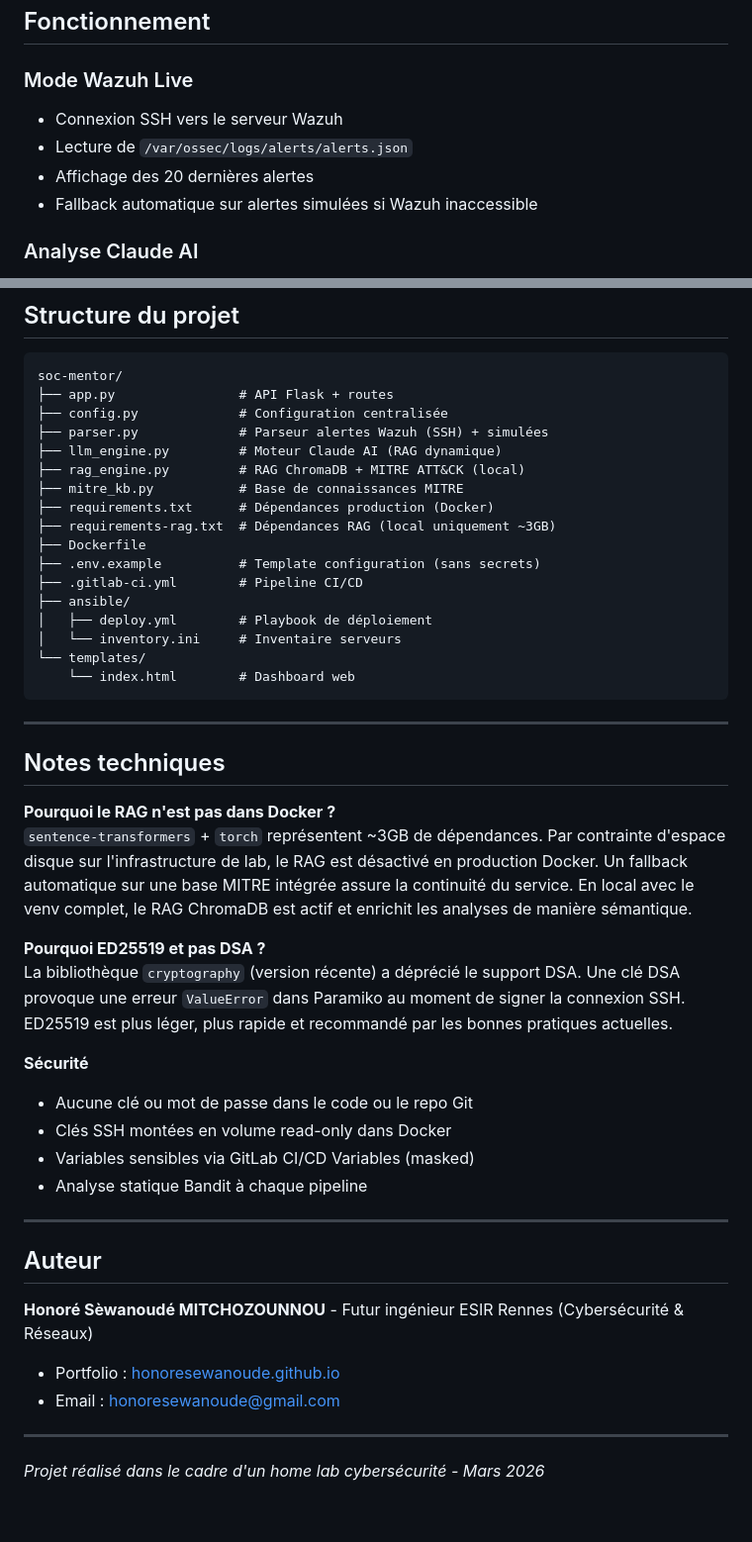
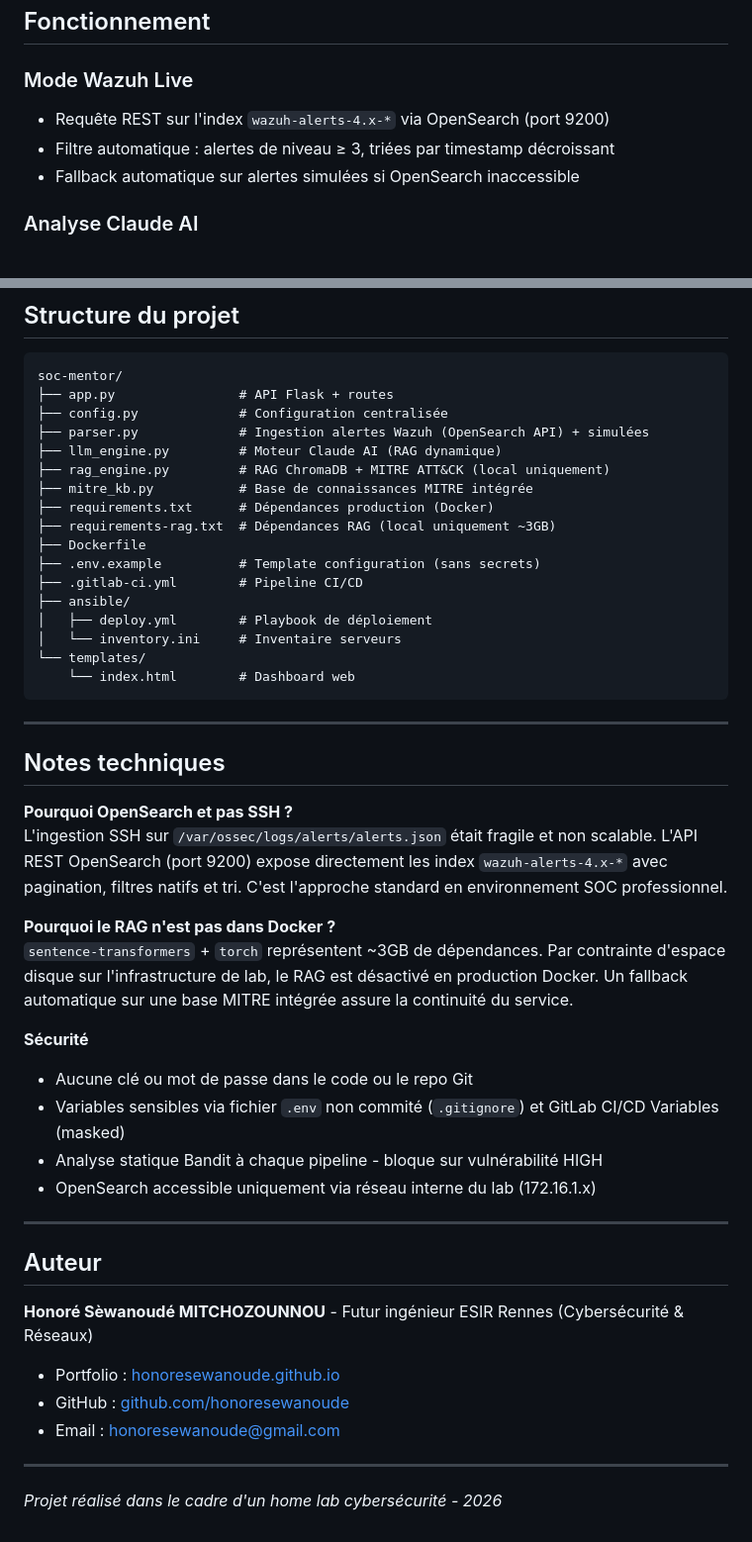
Before and after one commit to honoresewanoude/soc-mentor, a Markdown page: README.md, 2 parts joined by grey strips. Shown at 99% size. GitHub-like rendering.

```diff
--- a/README.md
+++ b/README.md
@@ -226,10 +201,9 @@ Le pipeline effectue automatiquement :
 ## Fonctionnement
 
 ### Mode Wazuh Live
-- Connexion SSH vers le serveur Wazuh
-- Lecture de `/var/ossec/logs/alerts/alerts.json`
-- Affichage des 20 dernières alertes
-- Fallback automatique sur alertes simulées si Wazuh inaccessible
+- Requête REST sur l'index `wazuh-alerts-4.x-*` via OpenSearch (port 9200)
+- Filtre automatique : alertes de niveau ≥ 3, triées par timestamp décroissant
+- Fallback automatique sur alertes simulées si OpenSearch inaccessible
 
 ### Analyse Claude AI
 - Clic sur **"Analyser avec Claude AI"**
@@ -274,10 +248,10 @@ grep "Failed password" /var/log/auth.log | awk '{print $11}' | sort | uniq -c |
 soc-mentor/
 ├── app.py                # API Flask + routes
 ├── config.py             # Configuration centralisée
-├── parser.py             # Parseur alertes Wazuh (SSH) + simulées
+├── parser.py             # Ingestion alertes Wazuh (OpenSearch API) + simulées
 ├── llm_engine.py         # Moteur Claude AI (RAG dynamique)
-├── rag_engine.py         # RAG ChromaDB + MITRE ATT&CK (local)
-├── mitre_kb.py           # Base de connaissances MITRE
+├── rag_engine.py         # RAG ChromaDB + MITRE ATT&CK (local uniquement)
+├── mitre_kb.py           # Base de connaissances MITRE intégrée
 ├── requirements.txt      # Dépendances production (Docker)
 ├── requirements-rag.txt  # Dépendances RAG (local uniquement ~3GB)
 ├── Dockerfile
@@ -294,17 +268,17 @@ soc-mentor/
 
 ## Notes techniques
 
+**Pourquoi OpenSearch et pas SSH ?**
+L'ingestion SSH sur `/var/ossec/logs/alerts/alerts.json` était fragile et non scalable. L'API REST OpenSearch (port 9200) expose directement les index `wazuh-alerts-4.x-*` avec pagination, filtres natifs et tri. C'est l'approche standard en environnement SOC professionnel.
+
 **Pourquoi le RAG n'est pas dans Docker ?**
-`sentence-transformers` + `torch` représentent ~3GB de dépendances. Par contrainte d'espace disque sur l'infrastructure de lab, le RAG est désactivé en production Docker. Un fallback automatique sur une base MITRE intégrée assure la continuité du service. En local avec le venv complet, le RAG ChromaDB est actif et enrichit les analyses de manière sémantique.
-
-**Pourquoi ED25519 et pas DSA ?**
-La bibliothèque `cryptography` (version récente) a déprécié le support DSA. Une clé DSA provoque une erreur `ValueError` dans Paramiko au moment de signer la connexion SSH. ED25519 est plus léger, plus rapide et recommandé par les bonnes pratiques actuelles.
+`sentence-transformers` + `torch` représentent ~3GB de dépendances. Par contrainte d'espace disque sur l'infrastructure de lab, le RAG est désactivé en production Docker. Un fallback automatique sur une base MITRE intégrée assure la continuité du service.
 
 **Sécurité**
 - Aucune clé ou mot de passe dans le code ou le repo Git
-- Clés SSH montées en volume read-only dans Docker
-- Variables sensibles via GitLab CI/CD Variables (masked)
-- Analyse statique Bandit à chaque pipeline
+- Variables sensibles via fichier `.env` non commité (`.gitignore`) et GitLab CI/CD Variables (masked)
+- Analyse statique Bandit à chaque pipeline - bloque sur vulnérabilité HIGH
+- OpenSearch accessible uniquement via réseau interne du lab (172.16.1.x)
 
 ---
 
@@ -312,8 +286,9 @@ La bibliothèque `cryptography` (version récente) a déprécié le support DSA.
 
 **Honoré Sèwanoudé MITCHOZOUNNOU** - Futur ingénieur ESIR Rennes (Cybersécurité & Réseaux)
 - Portfolio : [honoresewanoude.github.io](https://honoresewanoude.github.io)
+- GitHub : [github.com/honoresewanoude](https://github.com/honoresewanoude)
 - Email : honoresewanoude@gmail.com
 
 ---
 
-*Projet réalisé dans le cadre d'un home lab cybersécurité - Mars 2026*
+*Projet réalisé dans le cadre d'un home lab cybersécurité - 2026*
```
Also changed, not shown: other parts of README.md (+49 -74 lines).
